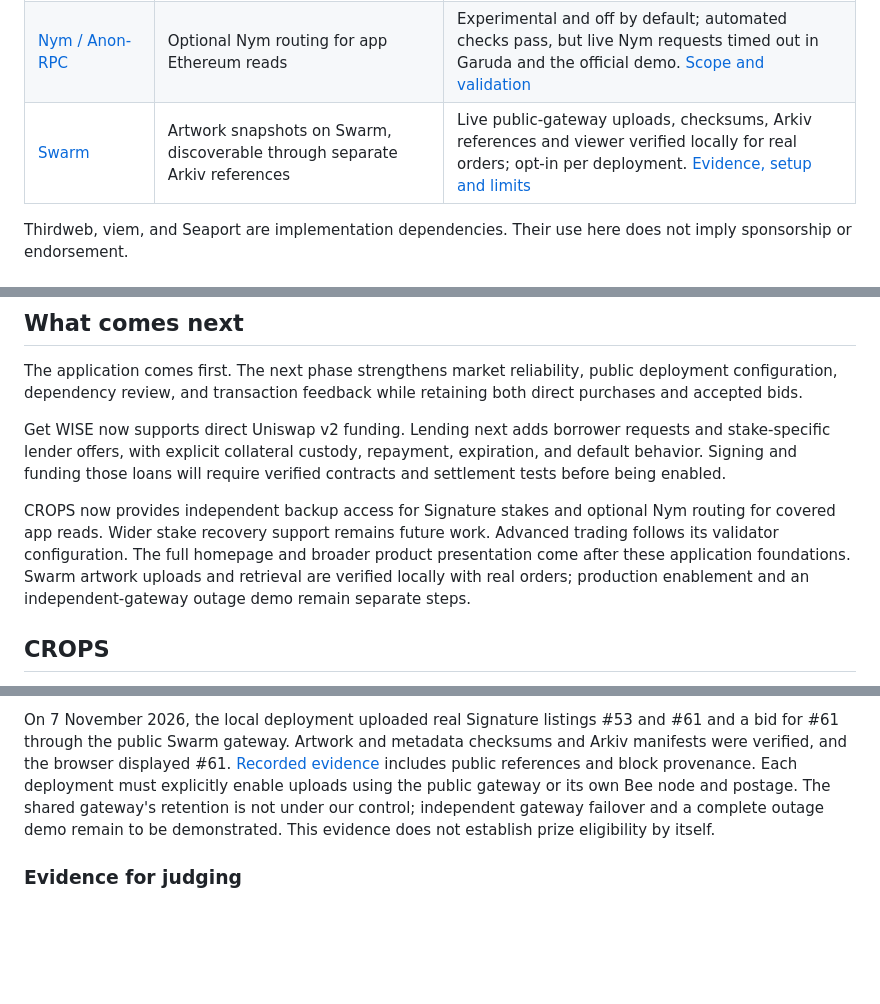
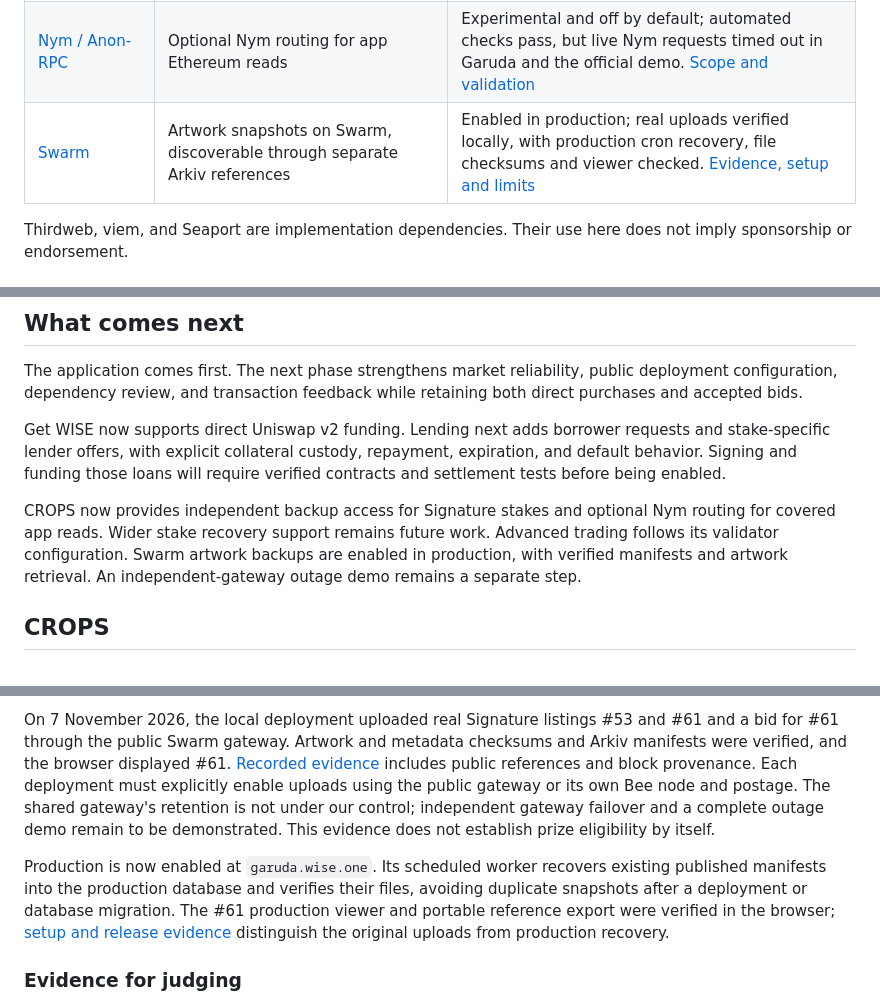
Before and after one commit to wisetoken/garuda, a Markdown page: README.md, 3 parts joined by grey strips. Rendered like a GitHub page; blank space fills up the shorter version.

Commit message:
Record verified production Swarm backups

```diff
--- a/README.md
+++ b/README.md
@@ -171,7 +171,7 @@ The implemented Arkiv integration targets the [ETHGlobal Mumbai Build on Arkiv t
 | [Uniswap v2](https://docs.uniswap.org/contracts/v2/overview) | Atomic multi-token stake purchases and standalone Get WISE swaps | Mainnet router deployed and source-verified; [live USDC purchase](#mainnet-example-buy-a-wise-stake-with-usdc), [integration code and fork evidence](#uniswap-integration) |
 | [EF CROPS](https://ethglobal.com/events/mumbai/prizes) | Independent Signature recovery, cancellation, permission revocation and matured redemption | Implemented; live read and fork execution evidence recorded; submission video and eligibility not yet established |
 | [Nym / Anon-RPC](https://ethereum.github.io/anon-rpc/) | Optional Nym routing for app Ethereum reads | Experimental and off by default; automated checks pass, but live Nym requests timed out in Garuda and the official demo. [Scope and validation](docs/anon-rpc.md) |
-| [Swarm](https://docs.ethswarm.org/) | Artwork snapshots on Swarm, discoverable through separate Arkiv references | Live public-gateway uploads, checksums, Arkiv references and viewer verified locally for real orders; opt-in per deployment. [Evidence, setup and limits](docs/swarm-artwork.md) |
+| [Swarm](https://docs.ethswarm.org/) | Artwork snapshots on Swarm, discoverable through separate Arkiv references | Enabled in production; real uploads verified locally, with production cron recovery, file checksums and viewer checked. [Evidence, setup and limits](docs/swarm-artwork.md) |
 
 Thirdweb, viem, and Seaport are implementation dependencies. Their use here does not imply sponsorship or endorsement.
 
@@ -398,7 +398,7 @@ The application comes first. The next phase strengthens market reliability, publ
 
 Get WISE now supports direct Uniswap v2 funding. Lending next adds borrower requests and stake-specific lender offers, with explicit collateral custody, repayment, expiration, and default behavior. Signing and funding those loans will require verified contracts and settlement tests before being enabled.
 
-CROPS now provides independent backup access for Signature stakes and optional Nym routing for covered app reads. Wider stake recovery support remains future work. Advanced trading follows its validator configuration. The full homepage and broader product presentation come after these application foundations. Swarm artwork uploads and retrieval are verified locally with real orders; production enablement and an independent-gateway outage demo remain separate steps.
+CROPS now provides independent backup access for Signature stakes and optional Nym routing for covered app reads. Wider stake recovery support remains future work. Advanced trading follows its validator configuration. Swarm artwork backups are enabled in production, with verified manifests and artwork retrieval. An independent-gateway outage demo remains a separate step.
 
 ## CROPS
 
@@ -454,6 +454,8 @@ The new [Swarm integration](docs/swarm-artwork.md) adds another storage path for
 This can preserve an artwork snapshot when the original metadata service is unavailable. The original NFT `tokenURI` stays unchanged, and the snapshot does not determine ownership or trade eligibility. Initial publication still depends on our worker and publisher; subsequent retrieval needs a working Swarm gateway and retained data, not our image server. Arkiv references expire after 90 days, Swarm retention depends on postage, and gateway reads reveal IP addresses and file references.
 
 On 7 November 2026, the local deployment uploaded real Signature listings #53 and #61 and a bid for #61 through the public Swarm gateway. Artwork and metadata checksums and Arkiv manifests were verified, and the browser displayed #61. [Recorded evidence](docs/swarm-live-evidence.json) includes public references and block provenance. Each deployment must explicitly enable uploads using the public gateway or its own Bee node and postage. The shared gateway's retention is not under our control; independent gateway failover and a complete outage demo remain to be demonstrated. This evidence does not establish prize eligibility by itself.
+
+Production is now enabled at `garuda.wise.one`. Its scheduled worker recovers existing published manifests into the production database and verifies their files, avoiding duplicate snapshots after a deployment or database migration. The #61 production viewer and portable reference export were verified in the browser; [setup and release evidence](docs/swarm-artwork.md#production-release) distinguish the original uploads from production recovery.
 
 ### Evidence for judging
 
```
Also changed, not shown: arkiv/how-you-use-arkiv.md (+1 -1 lines), docs/swarm-artwork.md (+7 -1 lines), docs/images/swarm-production-stake-61.png (added), 2 other files.
